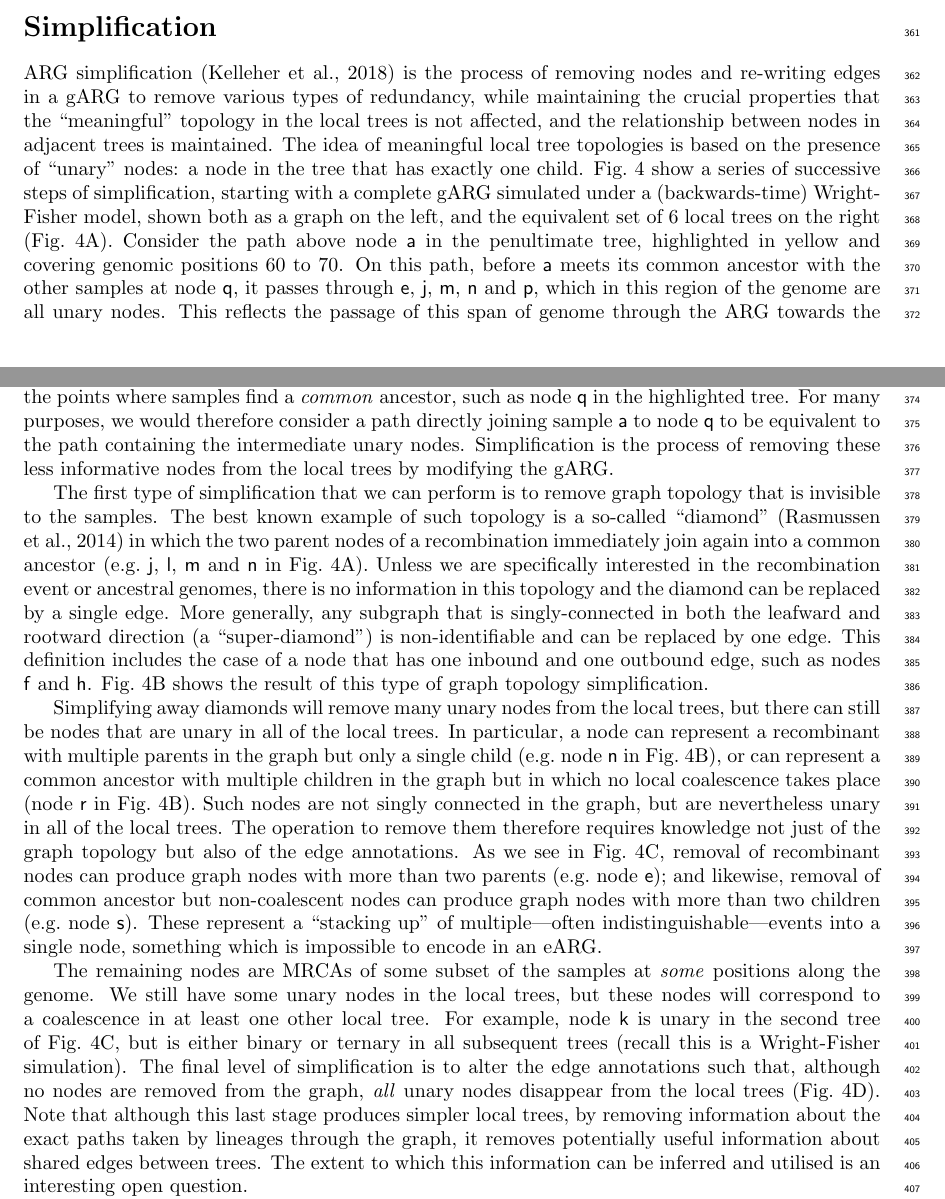
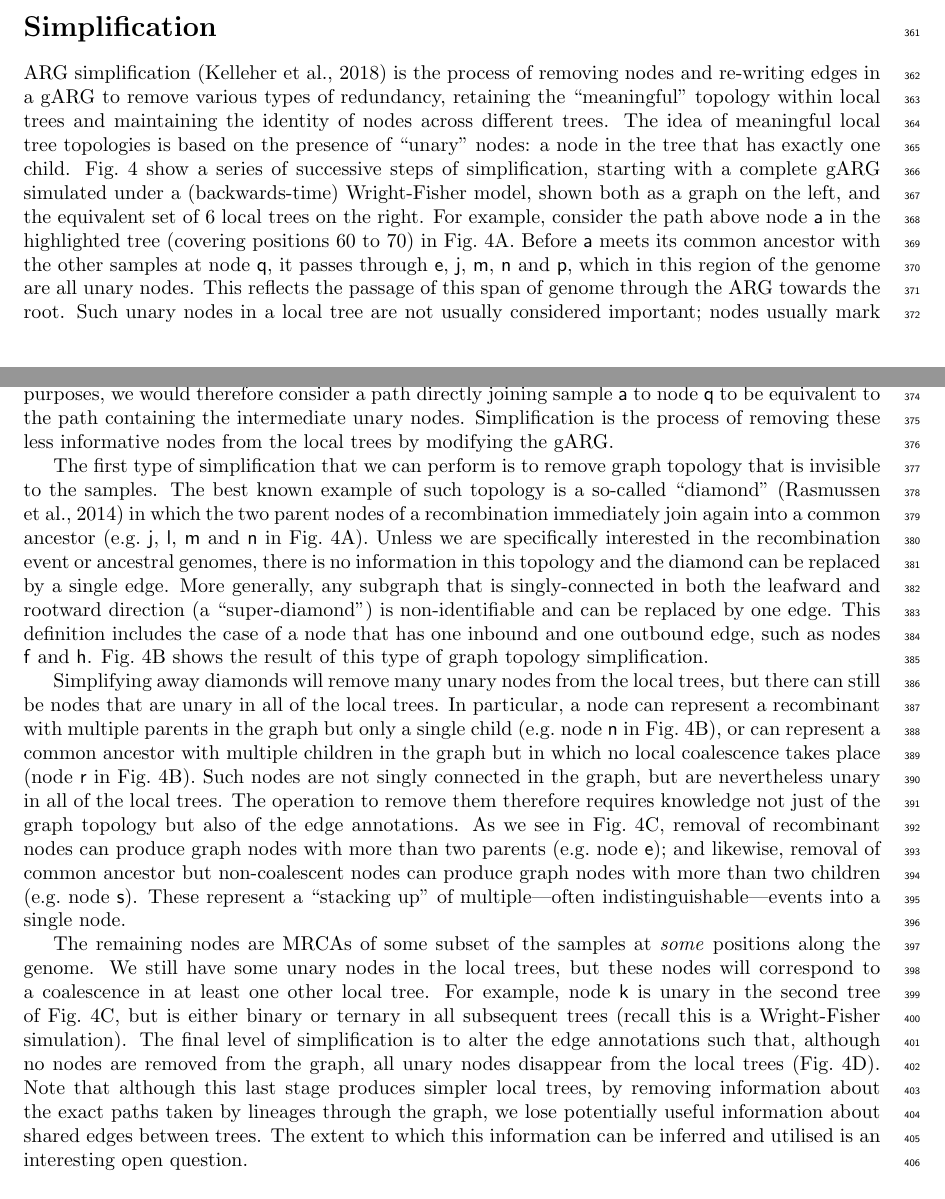
Before and after one commit to tskit-dev/what-is-an-arg-paper, a LaTeX paper (paper.tex): two parts of pages 10 and 11 of 27, joined at a grey line, cut so that both start at the same text. Compiled offline with pdfLaTeX.

Commit message:
Tweaks to simplification section

```diff
--- a/paper.tex
+++ b/paper.tex
@@ -921,27 +921,30 @@ information such as the fact that \textsf{k} is connected to \textsf{a} via \tex
 \section*{Simplification}\label{ARG_simplification}
 ARG simplification~\citep{kelleher2018efficient} is the process
 of removing nodes and re-writing edges in a gARG to remove
-various types of redundancy, while maintaining the crucial properties
-that the ``meaningful'' topology in the local trees is not affected,
-and the relationship between nodes in adjacent trees is maintained.
+various types of redundancy,
+retaining the ``meaningful'' topology within local trees
+and maintaining the identity of nodes across different trees.
 The idea of meaningful local tree topologies is based on the
 presence of ``unary'' nodes: a node in the tree that has exactly
 one child. Fig.~\ref{fig-simplification} show a series of successive steps of
 simplification, starting with a complete gARG simulated under a
 (backwards-time) Wright-Fisher
 model, shown both as a graph on the left, and the equivalent set of 6
-local trees on the right (Fig.~\ref{fig-simplification}A). Consider the path above node
-\textsf{a} in the penultimate tree, highlighted in yellow and covering genomic positions
-60 to 70. On this path, before \textsf{a} meets its common ancestor with the other samples at
+local trees on the right.
+For example, consider the path above node
+\textsf{a} in the highlighted tree (covering positions 60 to 70)
+in Fig.~\ref{fig-simplification}A.
+Before \textsf{a} meets its common ancestor with the other samples at
 node \textsf{q}, it passes through  \textsf{e},  \textsf{j},  \textsf{m},  \textsf{n} and
-\textsf{p}, which in this region of the genome are all unary nodes. This reflects the
+\textsf{p}, which in this region of the genome are all unary nodes.
+This reflects the
 passage of this span of genome through the ARG towards the root.
 Such unary nodes in a local tree are not usually considered important;
 % because they provide little information and are not
 % detectable by information from any given individual tree.
 nodes usually mark the points where samples find a
  \emph{common} ancestor, such as node \textsf{q} in the highlighted
-tree. For many purposes, we would therefore consider a path directly
+tree. For most purposes, we would therefore consider a path directly
 joining sample \textsf{a} to node \textsf{q} to be equivalent to the path
 containing the intermediate unary nodes. Simplification is the process of removing
 these less informative nodes from the local trees by modifying the gARG.
@@ -983,8 +986,8 @@ removal of recombinant nodes can produce graph nodes with
 more than two parents (e.g.~node \textsf{e}); and likewise, removal of
 common ancestor but non-coalescent nodes can produce graph nodes with
 more than two children (e.g.~node \textsf{s}). These represent a ``stacking up'' of
-multiple---often indistinguishable---events into a single node,
-something which is impossible to encode in an eARG.
+multiple---often indistinguishable---events into a single node.
+% something which is impossible to encode in an eARG.
 
 % JK: Text moved from an earlier section. See if we want to reuse this here
 % if not already said.
@@ -1006,11 +1009,11 @@ local tree. For example, node  \textsf{k} is unary in the second tree
 of Fig.~\ref{fig-simplification}C, but is either binary
 or ternary in all subsequent trees (recall this is a Wright-Fisher
 simulation). The final level of simplification is to alter the edge annotations
-such that, although no nodes are removed from the graph, \emph{all}
+such that, although no nodes are removed from the graph, all
 unary nodes disappear from the local trees (Fig.~\ref{fig-simplification}D).
 Note that although this last stage produces simpler local trees, by
 removing information about the exact paths taken by lineages through
-the graph, it removes potentially useful information about shared edges
+the graph, we lose potentially useful information about shared edges
 between trees. The extent to which this information can be inferred
 and utilised is an interesting open question.
 
```
